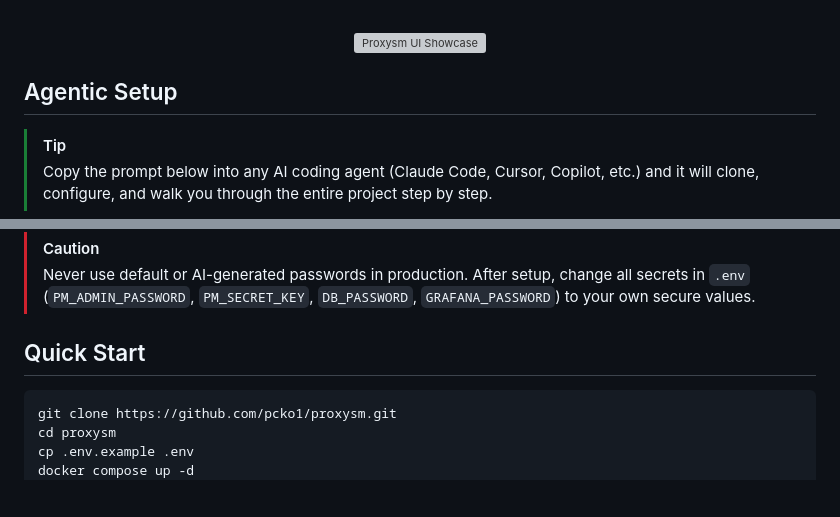
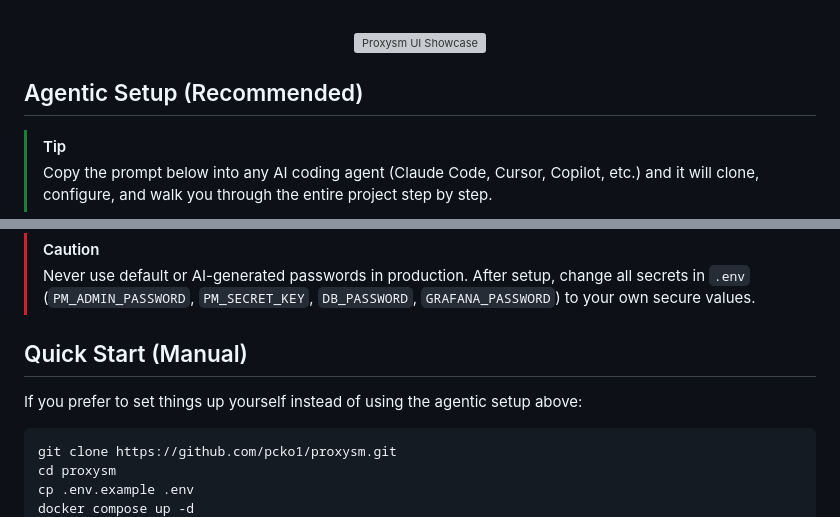
Before and after one commit to pcko1/proxysm, a Markdown page: README.md, 2 parts joined by grey strips. GitHub-like rendering; blank space fills up the shorter version; grey boxes are pictures that could not be loaded.

Commit message:
docs: add section labels — recommended agentic setup, manual quick start
Co-Authored-By: Claude Opus 4.6 (1M context) <noreply@anthropic.com>

````diff
--- a/README.md
+++ b/README.md
@@ -30,7 +30,7 @@ A single endpoint that handles rotation, failover, and observability across all
 
 </div>
 
-## Agentic Setup
+## Agentic Setup (Recommended)
 
 > [!TIP]
 > Copy the prompt below into any AI coding agent (Claude Code, Cursor, Copilot, etc.) and it will clone, configure, and walk you through the entire project step by step.
@@ -42,7 +42,9 @@ You are setting up Proxysm, a self-hosted proxy management platform built with P
 > [!CAUTION]
 > Never use default or AI-generated passwords in production. After setup, change all secrets in `.env` (`PM_ADMIN_PASSWORD`, `PM_SECRET_KEY`, `DB_PASSWORD`, `GRAFANA_PASSWORD`) to your own secure values.
 
-## Quick Start
+## Quick Start (Manual)
+
+If you prefer to set things up yourself instead of using the agentic setup above:
 
 ```bash
 git clone https://github.com/pcko1/proxysm.git
````
